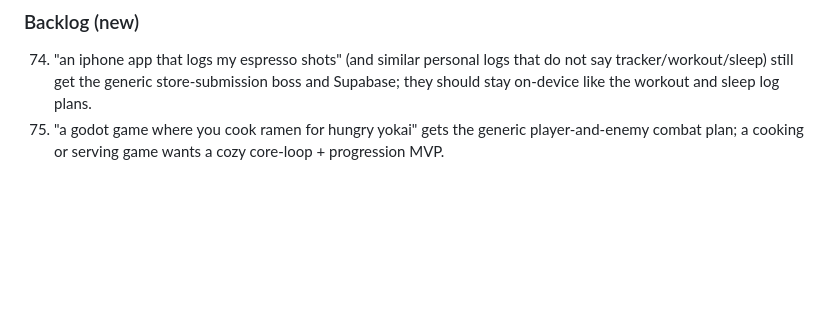
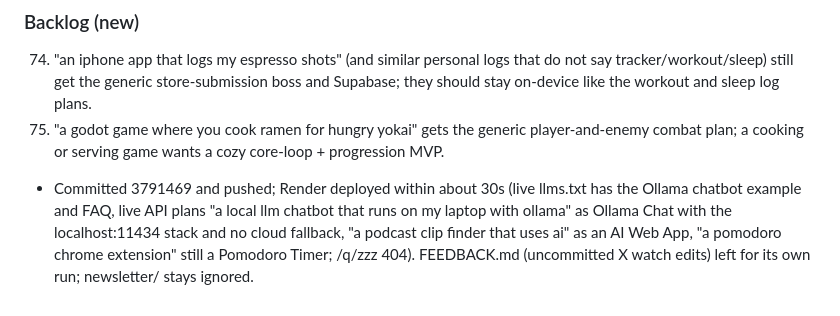
Before and after one commit to nyg65/queststarter, a Markdown page: OPS_LOG.md, the part around the change. GitHub-like rendering; blank space fills up the shorter version.

Commit message:
OPS_LOG: 2026-11-08 deploy verified

```diff
--- a/OPS_LOG.md
+++ b/OPS_LOG.md
@@ -568,3 +568,4 @@
 ### Backlog (new)
 74. "an iphone app that logs my espresso shots" (and similar personal logs that do not say tracker/workout/sleep) still get the generic store-submission boss and Supabase; they should stay on-device like the workout and sleep log plans.
 75. "a godot game where you cook ramen for hungry yokai" gets the generic player-and-enemy combat plan; a cooking or serving game wants a cozy core-loop + progression MVP.
+- Committed 3791469 and pushed; Render deployed within about 30s (live llms.txt has the Ollama chatbot example and FAQ, live API plans "a local llm chatbot that runs on my laptop with ollama" as Ollama Chat with the localhost:11434 stack and no cloud fallback, "a podcast clip finder that uses ai" as an AI Web App, "a pomodoro chrome extension" still a Pomodoro Timer; /q/zzz 404). FEEDBACK.md (uncommitted X watch edits) left for its own run; newsletter/ stays ignored.
```
